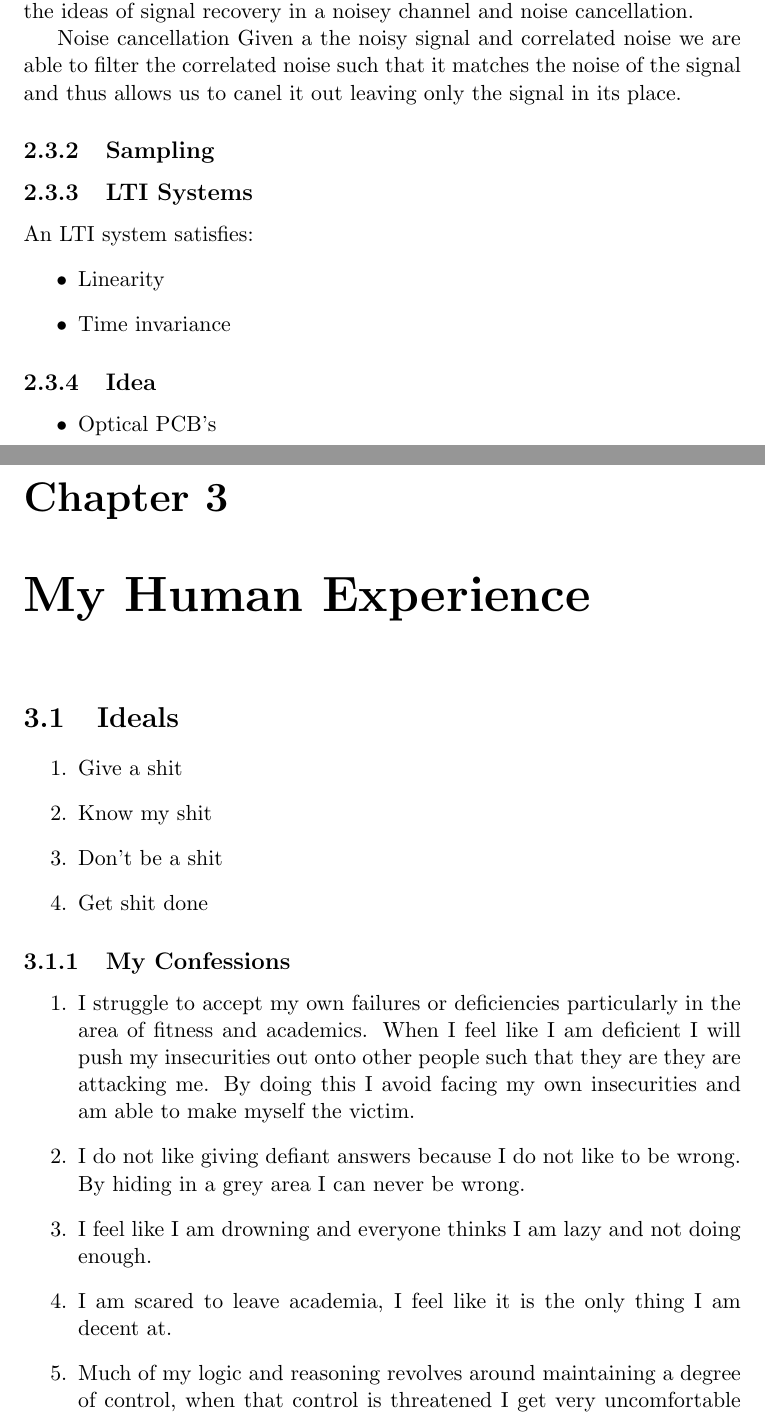
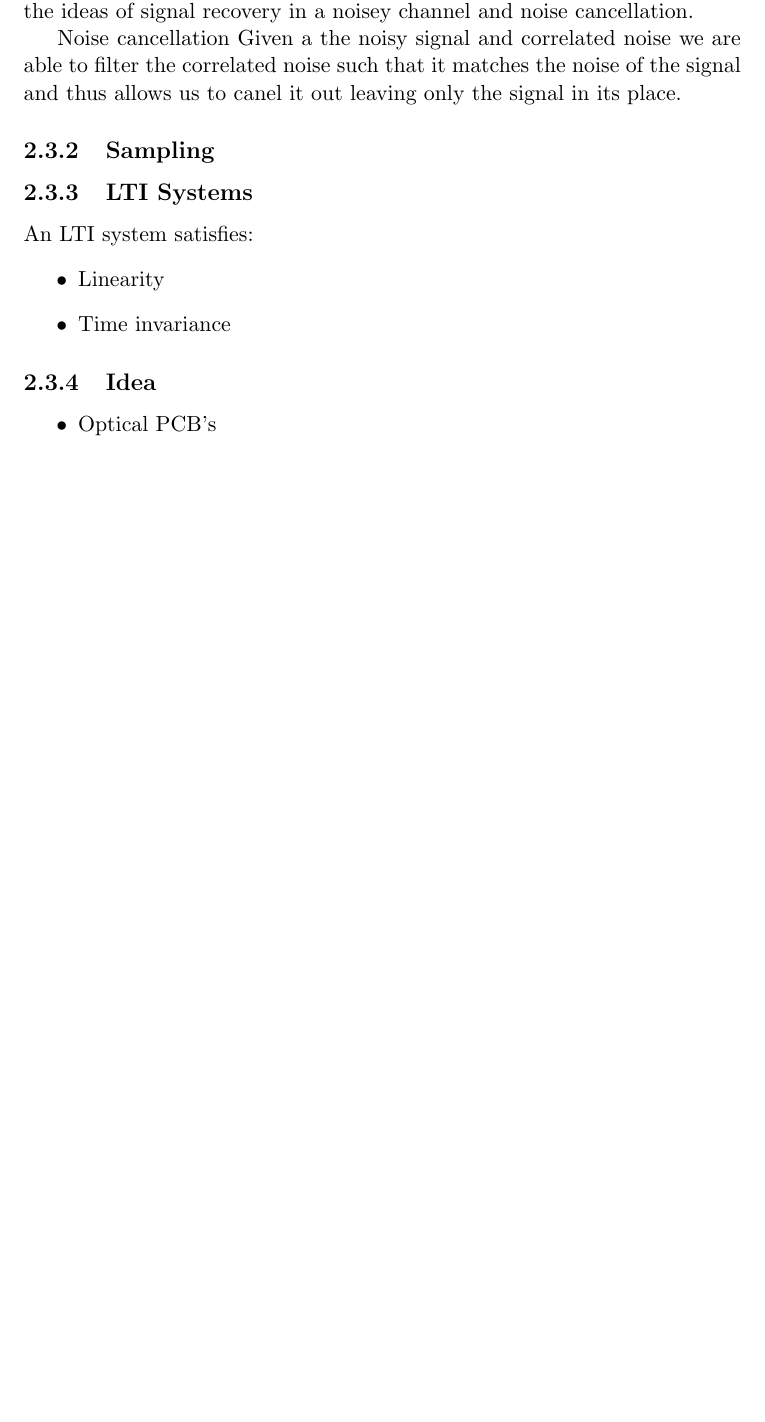
Before and after one commit to D4567J/My-Book, a LaTeX document (main.tex, which reads leadership.tex): two parts of pages 6 and 7 of 8 before the commit and part of page 6 of 6 after it, the two joined at a grey line, cut so that both start at the same text, the shorter picture padded with empty space. Compiled offline with pdfLaTeX.

Commit message:
Modified for EE release

```diff
--- a/leadership.tex
+++ /dev/null
@@ -1,19 +0,0 @@
-\chapter{My Human Experience}
-
-\section{Ideals}
-
-\begin{enumerate}
-    \item Give a shit
-    \item Know my shit
-    \item Don't be a shit
-    \item Get shit done
-\end{enumerate}
-
-\subsection{My Confessions}
-\begin{enumerate}
-    \item I struggle to accept my own failures or deficiencies particularly in the area of fitness and academics. When I feel like I am deficient I will push my insecurities out onto other people such that they are they are attacking me. By doing this I avoid facing my own insecurities and am able to make myself the victim.
-    \item I do not like giving defiant answers because I do not like to be wrong. By hiding in a grey area I can never be wrong.
-    \item I feel like I am drowning and everyone thinks I am lazy and not doing enough.
-    \item I am scared to leave academia, I feel like it is the only thing I am decent at.
-    \item Much of my logic and reasoning revolves around maintaining a degree of control, when that control is threatened I get very uncomfortable and at times hostile/defensive. Attempting to address this feels incredibly overwhelming as it feels so deeply rooted into who I am.
-\end{enumerate}
```
Also changed, not shown: main.tex (+1 -2 lines), main.pdf, leadership.tex (17 more changed lines), 8 other files.
